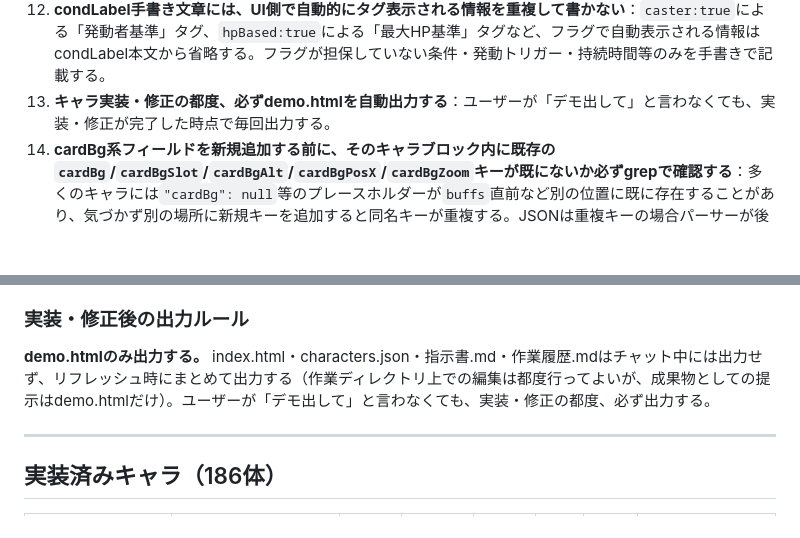
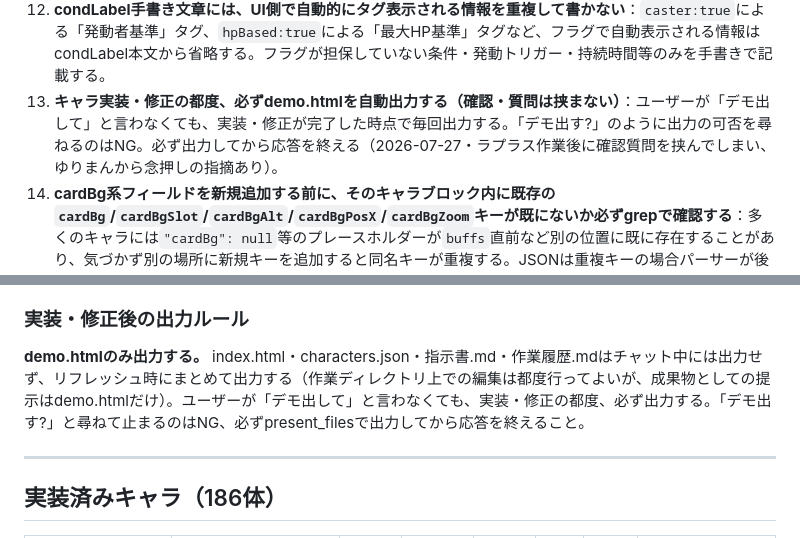
Before and after one commit to naisuneicha0-debug/NIKKE-calculator-tool, a Markdown page: 指示書.md, 2 parts joined by grey strips. Rendered like a GitHub page; blank space fills up the shorter version.

Commit message:
update 指示書.md (2026-07-27 session3)

```diff
--- a/指示書.md
+++ b/指示書.md
@@ -106,7 +106,7 @@ NIKKEのキャラクターのバフ情報を管理・表示するチェッカー
 1. 作業ファイル（/home/claude）とプロジェクトファイル（/mnt/project）のズレに注意。複数作業をまたぐときは必ず作業ファイル側を確認してから修正すること
 1. **targetedブロックのcondLabelは必ずS1/S2/BS等のスキル識別子を先頭に表示すること**：target対象の説明（「RL限定」「水冷限定」等）はスキル名の後に続ける形にし、自動生成のtarget説明文（targetLabelComplex）が先頭に出ないよう`suppressTargetLabel: true`を付与してcondLabelを手書き整形する。
 1. **condLabel手書き文章には、UI側で自動的にタグ表示される情報を重複して書かない**：`caster:true`による「発動者基準」タグ、`hpBased:true`による「最大HP基準」タグなど、フラグで自動表示される情報はcondLabel本文から省略する。フラグが担保していない条件・発動トリガー・持続時間等のみを手書きで記載する。
-1. **キャラ実装・修正の都度、必ずdemo.htmlを自動出力する**：ユーザーが「デモ出して」と言わなくても、実装・修正が完了した時点で毎回出力する。
+1. **キャラ実装・修正の都度、必ずdemo.htmlを自動出力する（確認・質問は挟まない）**：ユーザーが「デモ出して」と言わなくても、実装・修正が完了した時点で毎回出力する。「デモ出す?」のように出力の可否を尋ねるのはNG。必ず出力してから応答を終える（2026-07-27・ラプラス作業後に確認質問を挟んでしまい、ゆりまんから念押しの指摘あり）。
 1. **cardBg系フィールドを新規追加する前に、そのキャラブロック内に既存の`cardBg`/`cardBgSlot`/`cardBgAlt`/`cardBgPosX`/`cardBgZoom`キーが既にないか必ずgrepで確認する**：多くのキャラには`"cardBg": null`等のプレースホルダーが`buffs`直前など別の位置に既に存在することがあり、気づかず別の場所に新規キーを追加すると同名キーが重複する。JSONは重複キーの場合パーサーが後勝ちで値を上書きするため、見た目は成功していても実際は古い値（null等）で上書きされてしまう事故が起きる（2026-07-24・ドレイクで発生）。挿入後は必ず該当キャラの該当キーが1個だけであることを確認すること。
 
 -----
@@ -121,7 +121,7 @@ NIKKEのキャラクターのバフ情報を管理・表示するチェッカー
 
 ### 実装・修正後の出力ルール
 
-**demo.htmlのみ出力する。** index.html・characters.json・指示書.md・作業履歴.mdはチャット中には出力せず、リフレッシュ時にまとめて出力する（作業ディレクトリ上での編集は都度行ってよいが、成果物としての提示はdemo.htmlだけ）。ユーザーが「デモ出して」と言わなくても、実装・修正の都度、必ず出力する。
+**demo.htmlのみ出力する。** index.html・characters.json・指示書.md・作業履歴.mdはチャット中には出力せず、リフレッシュ時にまとめて出力する（作業ディレクトリ上での編集は都度行ってよいが、成果物としての提示はdemo.htmlだけ）。ユーザーが「デモ出して」と言わなくても、実装・修正の都度、必ず出力する。「デモ出す?」と尋ねて止まるのはNG、必ずpresent_filesで出力してから応答を終えること。
 
 -----
 ## 実装済みキャラ（186体）
```
